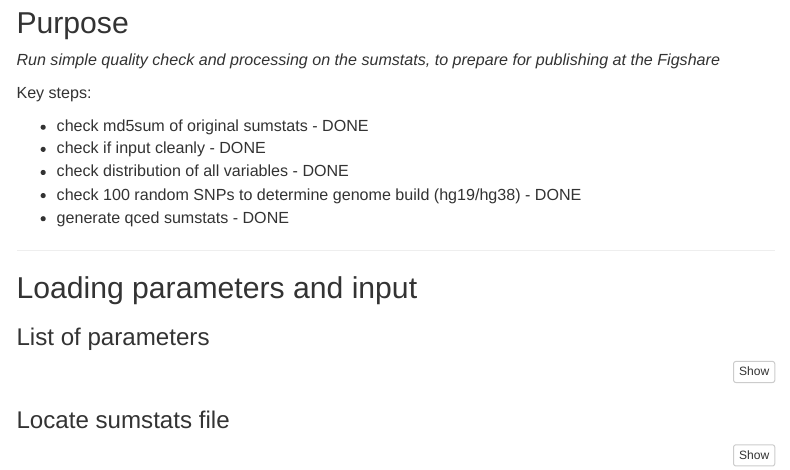
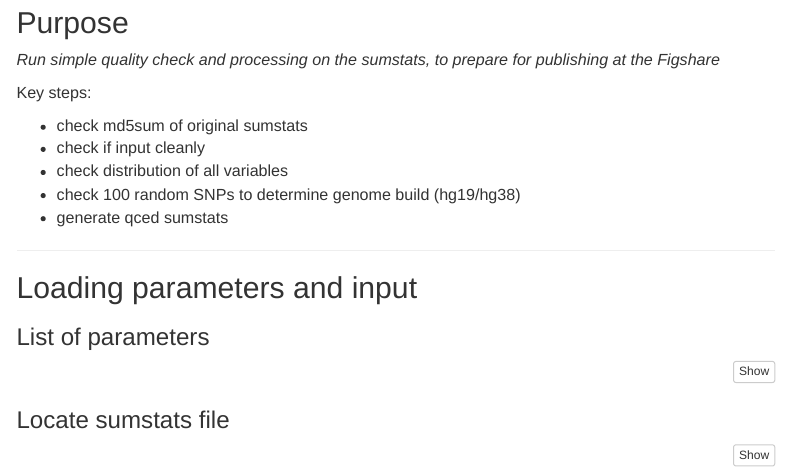
Before and after one commit to luyi0629/pgc-sumstats, an R Markdown document (01checkGWASsumstats.Rmd): the page in a window 1100 px wide, from 220 px down. Rendered offline with R 4.5, knitr and Pandoc, with nearby package versions; the code chunks are not run, so their results and figures are left out; menus at the side of the page are left out.

Commit message:
with a small edit

```diff
--- a/01checkGWASsumstats.Rmd
+++ b/01checkGWASsumstats.Rmd
@@ -39,11 +39,11 @@ params:
 
 Key steps:
 
-+ check md5sum of original sumstats - DONE
-+ check if input cleanly - DONE
-+ check distribution of all variables - DONE
-+ check 100 random SNPs to determine genome build (hg19/hg38) - DONE
-+ generate qced sumstats - DONE
++ check md5sum of original sumstats
++ check if input cleanly
++ check distribution of all variables
++ check 100 random SNPs to determine genome build (hg19/hg38)
++ generate qced sumstats
 
 ***
 
```
